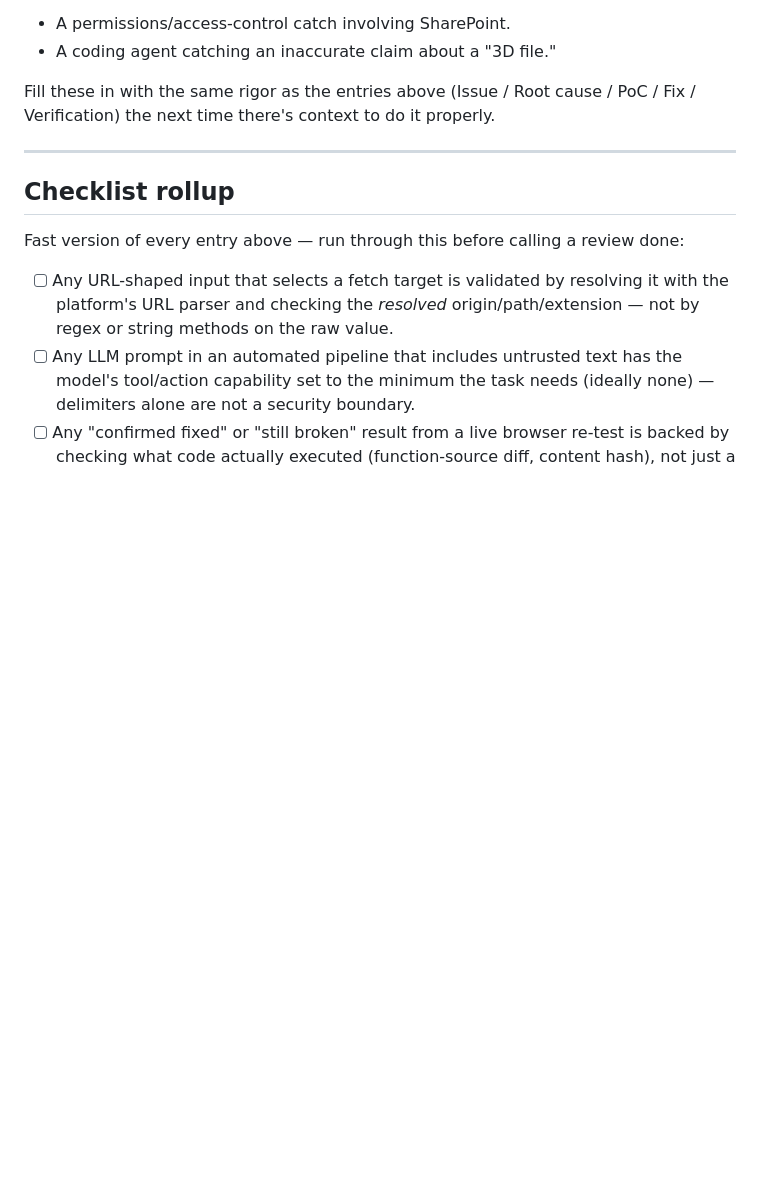
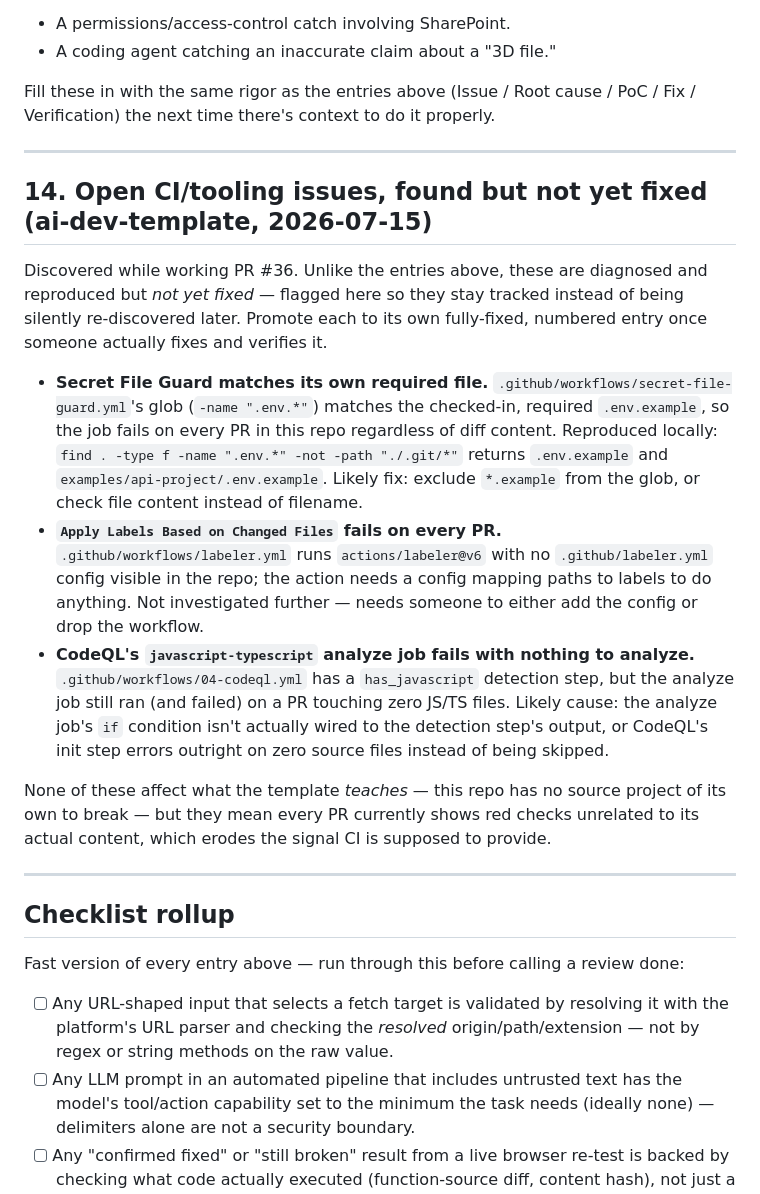
Before and after one commit to MW8-ai/ai-dev-template, a Markdown page: docs/13-lessons-learned/LESSONS_LEARNED.md, the part around the change. Drawn GitHub-style; blank space fills up the shorter version.

Commit message:
docs: log open CI/tooling issues found during PR #36 (#37)
Secret File Guard flags its own required .env.example, Apply Labels
has no labeler config, and CodeQL's JS/TS analyze job runs with no
source to analyze. None are fixed here -- tracked in LESSONS_LEARNED.md
so they stay visible instead of being silently re-discovered later.


Claude-Session: https://claude.ai/code/session_013ZV5edHmp5q8r5uFVCJCpt

Co-authored-by: Claude <noreply@anthropic.com>

```diff
--- a/docs/13-lessons-learned/LESSONS_LEARNED.md
+++ b/docs/13-lessons-learned/LESSONS_LEARNED.md
@@ -289,6 +289,18 @@ Fill these in with the same rigor as the entries above (Issue / Root cause / PoC
 
 ---
 
+## 14. Open CI/tooling issues, found but not yet fixed (ai-dev-template, 2026-07-15)
+
+Discovered while working PR #36. Unlike the entries above, these are diagnosed and reproduced but *not yet fixed* — flagged here so they stay tracked instead of being silently re-discovered later. Promote each to its own fully-fixed, numbered entry once someone actually fixes and verifies it.
+
+- **Secret File Guard matches its own required file.** `.github/workflows/secret-file-guard.yml`'s glob (`-name ".env.*"`) matches the checked-in, required `.env.example`, so the job fails on every PR in this repo regardless of diff content. Reproduced locally: `find . -type f -name ".env.*" -not -path "./.git/*"` returns `.env.example` and `examples/api-project/.env.example`. Likely fix: exclude `*.example` from the glob, or check file content instead of filename.
+- **`Apply Labels Based on Changed Files` fails on every PR.** `.github/workflows/labeler.yml` runs `actions/labeler@v6` with no `.github/labeler.yml` config visible in the repo; the action needs a config mapping paths to labels to do anything. Not investigated further — needs someone to either add the config or drop the workflow.
+- **CodeQL's `javascript-typescript` analyze job fails with nothing to analyze.** `.github/workflows/04-codeql.yml` has a `has_javascript` detection step, but the analyze job still ran (and failed) on a PR touching zero JS/TS files. Likely cause: the analyze job's `if` condition isn't actually wired to the detection step's output, or CodeQL's init step errors outright on zero source files instead of being skipped.
+
+None of these affect what the template *teaches* — this repo has no source project of its own to break — but they mean every PR currently shows red checks unrelated to its actual content, which erodes the signal CI is supposed to provide.
+
+---
+
 ## Checklist rollup
 
 Fast version of every entry above — run through this before calling a review done:
```
Also changed, not shown: CHANGELOG.md (+1 -0 lines).
